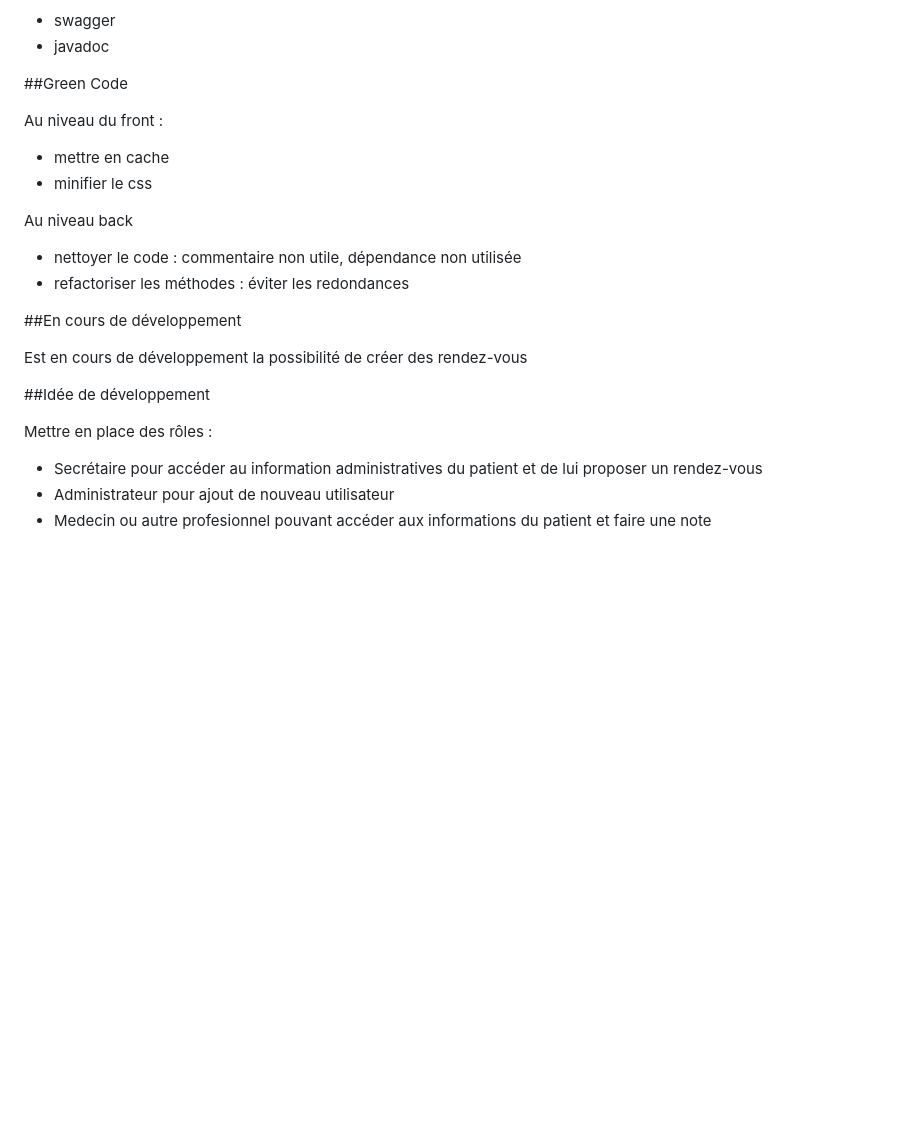
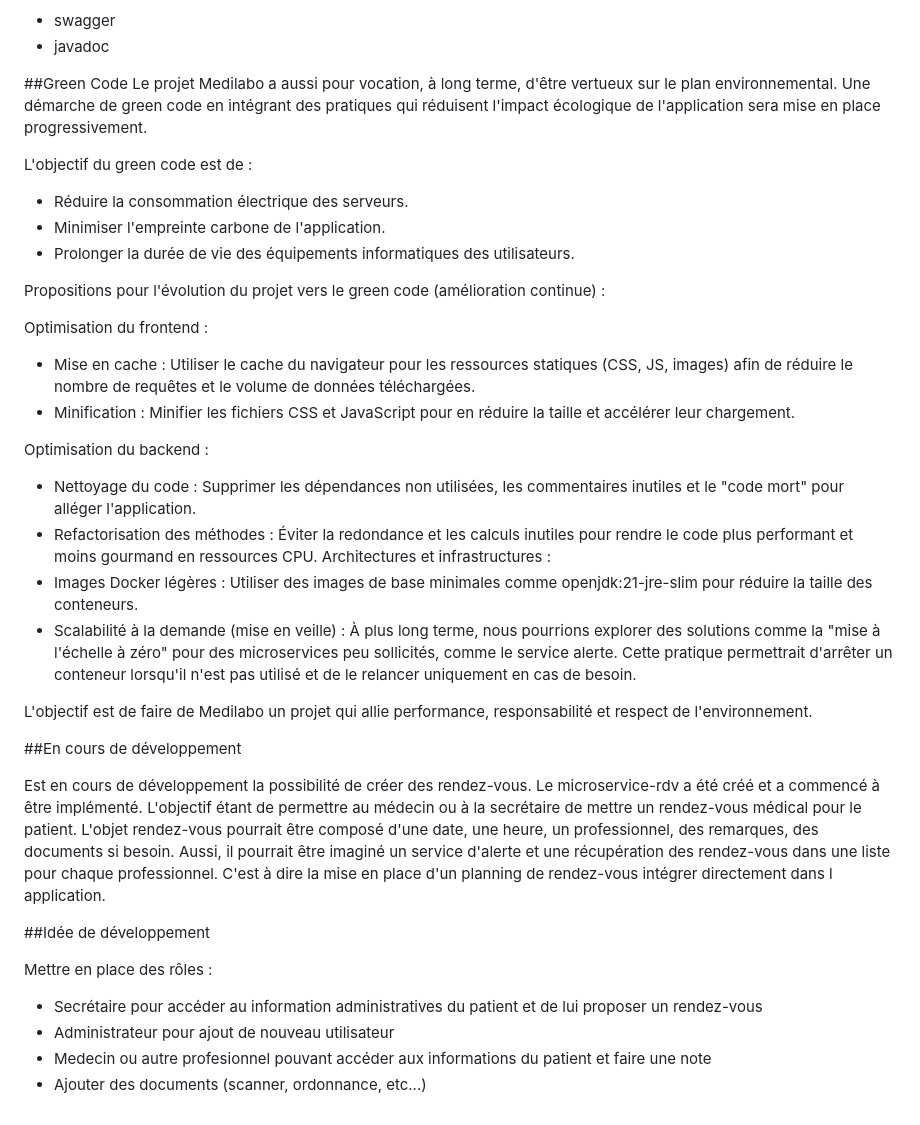
Before and after one commit to nicoBru22/projet9Medilabo, a Markdown page: README.md, the part around the change. GitHub-like rendering; blank space fills up the shorter version.

Commit message:
novueaux ajout sur le README : en cours de dev, green code, améliorations

```diff
--- a/README.md
+++ b/README.md
@@ -228,20 +228,31 @@ La documentation est réalisé avec :
 
 
 ##Green Code
+Le projet Medilabo a aussi pour vocation, à long terme, d'être vertueux sur le plan environnemental. Une démarche de green code en intégrant des pratiques qui réduisent l'impact écologique de l'application sera mise en place progressivement.
 
+L'objectif du green code est de :
+- Réduire la consommation électrique des serveurs.
+- Minimiser l'empreinte carbone de l'application.
+- Prolonger la durée de vie des équipements informatiques des utilisateurs.
 
+Propositions pour l'évolution du projet vers le green code (amélioration continue) :
 
-Au niveau du front :
-- mettre en cache
-- minifier le css
+Optimisation du frontend :
+- Mise en cache : Utiliser le cache du navigateur pour les ressources statiques (CSS, JS, images) afin de réduire le nombre de requêtes et le volume de données téléchargées.
+- Minification : Minifier les fichiers CSS et JavaScript pour en réduire la taille et accélérer leur chargement.
 
-Au niveau back
-- nettoyer le code : commentaire non utile, dépendance non utilisée
-- refactoriser les méthodes : éviter les redondances
+Optimisation du backend :
+- Nettoyage du code : Supprimer les dépendances non utilisées, les commentaires inutiles et le "code mort" pour alléger l'application.
+- Refactorisation des méthodes : Éviter la redondance et les calculs inutiles pour rendre le code plus performant et moins gourmand en ressources CPU.
+Architectures et infrastructures :
+- Images Docker légères : Utiliser des images de base minimales comme openjdk:21-jre-slim pour réduire la taille des conteneurs.
+- Scalabilité à la demande (mise en veille) : À plus long terme, nous pourrions explorer des solutions comme la "mise à l'échelle à zéro" pour des microservices peu sollicités, comme le service alerte. Cette pratique permettrait d'arrêter un conteneur lorsqu'il n'est pas utilisé et de le relancer uniquement en cas de besoin.
+
+L'objectif est de faire de Medilabo un projet qui allie performance, responsabilité et respect de l'environnement.
 
 ##En cours de développement
 
-Est en cours de développement la possibilité de créer des rendez-vous
+Est en cours de développement la possibilité de créer des rendez-vous. Le microservice-rdv a été créé et a commencé à être implémenté. L'objectif étant de permettre au médecin ou à la secrétaire de mettre un rendez-vous médical pour le patient. L'objet rendez-vous pourrait être composé d'une date, une heure, un professionnel, des remarques, des documents si besoin. Aussi, il pourrait être imaginé un service d'alerte et une récupération des rendez-vous dans une liste pour chaque professionnel. C'est à dire la mise en place d'un planning de rendez-vous intégrer directement dans l application.
 
 ##Idée de développement
 
@@ -249,3 +260,4 @@ Mettre en place des rôles :
 - Secrétaire pour accéder au information administratives du patient et de lui proposer un rendez-vous
 - Administrateur pour ajout de nouveau utilisateur
 - Medecin ou autre profesionnel pouvant accéder aux informations du patient et faire une note
+- Ajouter des documents (scanner, ordonnance, etc...)
```
